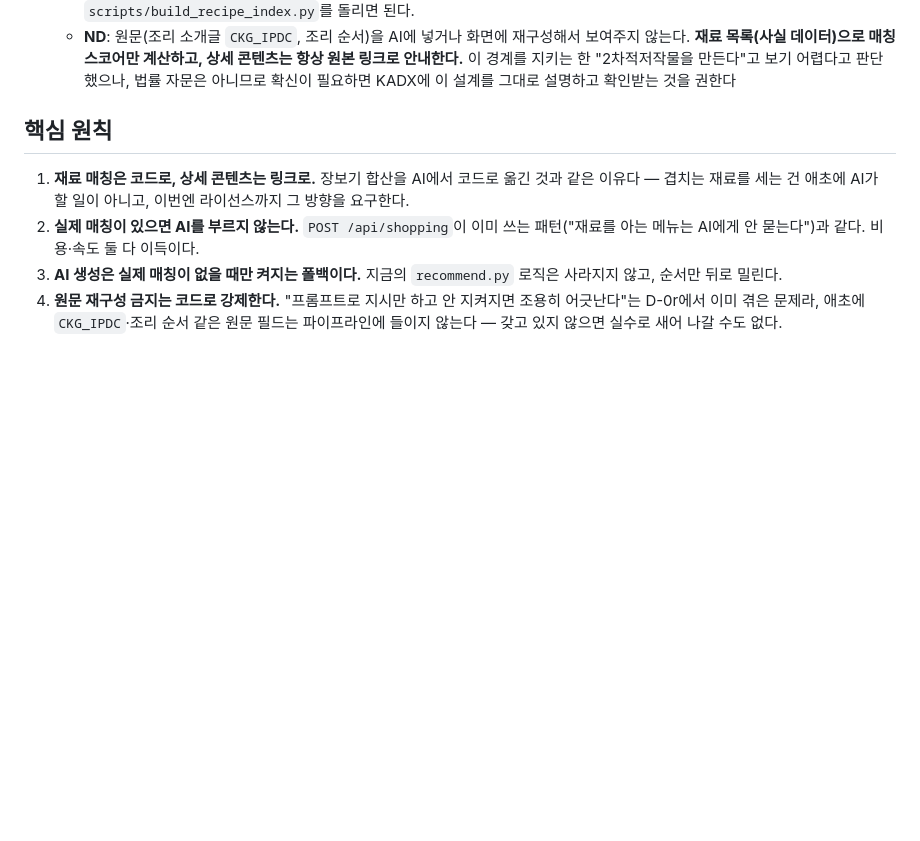
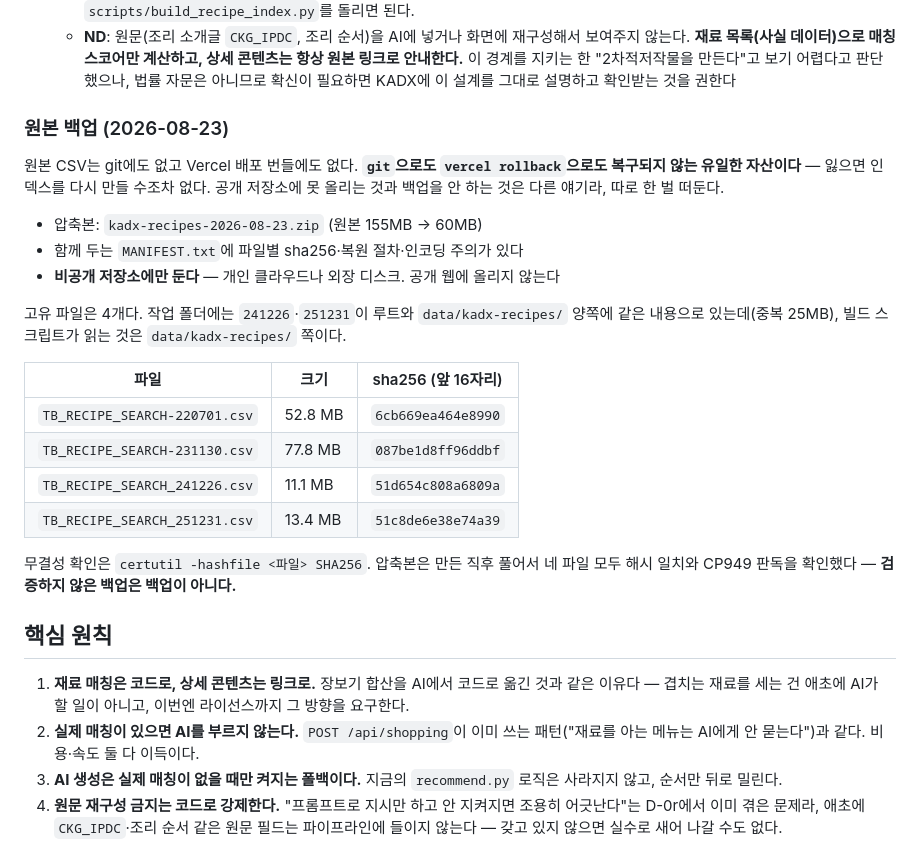
Before and after one commit to Frost0313z/fridge-chef, a Markdown page: docs/spec-recipe-match.md, the part around the change. Rendered like a GitHub page; blank space fills up the shorter version.

Commit message:
docs: 원본 CSV 백업 — 압축·검증하고 출처를 기록한다 (체크리스트 2번)
원본 CSV는 git에도 Vercel 번들에도 없다. git으로도 vercel rollback으로도 복구되지
않는 유일한 자산이라 따로 한 벌 뜬다.

확인한 것
- 6개 파일 중 고유한 것은 4개다. 241226·251231이 루트와 data/kadx-recipes/ 양쪽에
  같은 내용으로 있다(중복 25MB). 빌드가 읽는 것은 data/kadx-recipes/ 쪽이다.
- 압축 155MB -> 60MB. 매니페스트에 파일별 sha256·복원 절차·CP949 주의를 적었다.
- 압축본을 실제로 풀어 4개 모두 해시 일치·zip 무결성·CP949 헤더 판독을 확인했다.
  검증하지 않은 백업은 백업이 아니다.

남은 것은 기기 밖으로 옮기는 일이다 — 지금 압축본은 같은 디스크에 있어 실수 삭제는
막아도 디스크 고장은 못 막는다. 저장소 폴더가 OneDrive 안에 있는 것도 백업이 아니다.
여기서 지우면 삭제가 같이 동기화된다.

라이선스 경계는 그대로다. 비공개 저장소에만 두고 공유 링크를 만들지 않는다.

```diff
--- a/docs/spec-recipe-match.md
+++ b/docs/spec-recipe-match.md
@@ -44,6 +44,29 @@
     **재료 목록(사실 데이터)으로 매칭 스코어만 계산하고, 상세 콘텐츠는 항상 원본 링크로 안내한다.**
     이 경계를 지키는 한 "2차적저작물을 만든다"고 보기 어렵다고 판단했으나, 법률 자문은 아니므로
     확신이 필요하면 KADX에 이 설계를 그대로 설명하고 확인받는 것을 권한다
+
+### 원본 백업 (2026-08-23)
+
+원본 CSV는 git에도 없고 Vercel 배포 번들에도 없다. **`git`으로도 `vercel rollback`으로도
+복구되지 않는 유일한 자산이다** — 잃으면 인덱스를 다시 만들 수조차 없다.
+공개 저장소에 못 올리는 것과 백업을 안 하는 것은 다른 얘기라, 따로 한 벌 떠둔다.
+
+- 압축본: `kadx-recipes-2026-08-23.zip` (원본 155MB → 60MB)
+- 함께 두는 `MANIFEST.txt`에 파일별 sha256·복원 절차·인코딩 주의가 있다
+- **비공개 저장소에만 둔다** — 개인 클라우드나 외장 디스크. 공개 웹에 올리지 않는다
+
+고유 파일은 4개다. 작업 폴더에는 `241226`·`251231`이 루트와 `data/kadx-recipes/`
+양쪽에 같은 내용으로 있는데(중복 25MB), 빌드 스크립트가 읽는 것은 `data/kadx-recipes/` 쪽이다.
+
+| 파일 | 크기 | sha256 (앞 16자리) |
+|---|---|---|
+| `TB_RECIPE_SEARCH-220701.csv` | 52.8 MB | `6cb669ea464e8990` |
+| `TB_RECIPE_SEARCH-231130.csv` | 77.8 MB | `087be1d8ff96ddbf` |
+| `TB_RECIPE_SEARCH_241226.csv` | 11.1 MB | `51d654c808a6809a` |
+| `TB_RECIPE_SEARCH_251231.csv` | 13.4 MB | `51c8de6e38e74a39` |
+
+무결성 확인은 `certutil -hashfile <파일> SHA256`. 압축본은 만든 직후 풀어서 네 파일
+모두 해시 일치와 CP949 판독을 확인했다 — **검증하지 않은 백업은 백업이 아니다.**
 
 ## 핵심 원칙
 
```
